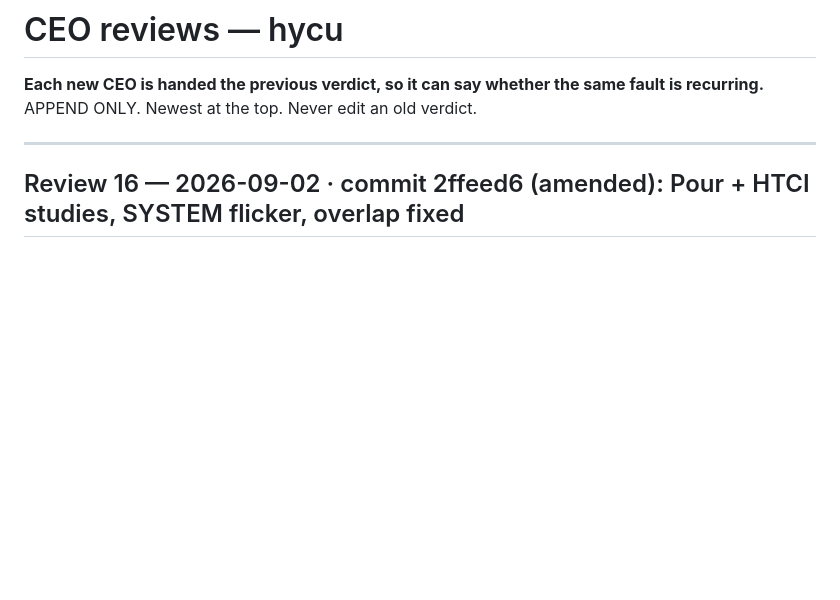
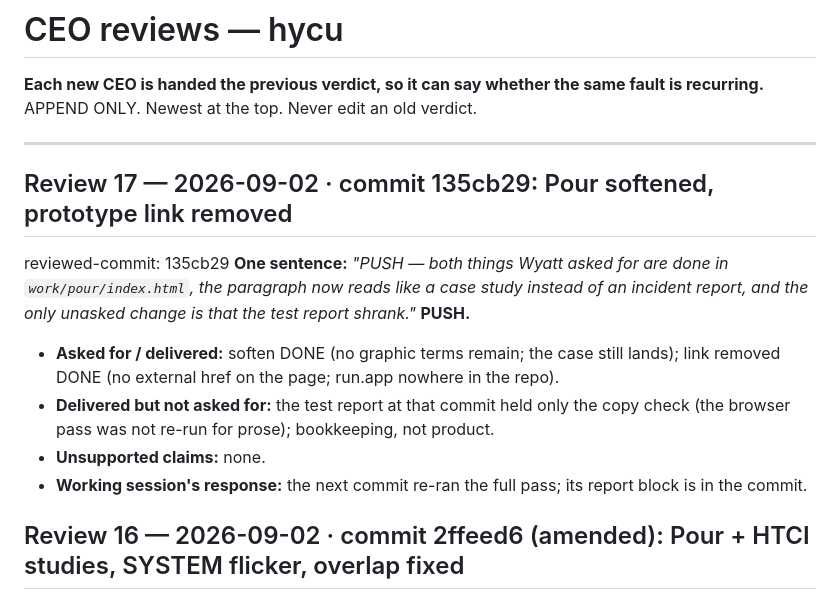
Before and after one commit to wyattroy/hycu, a Markdown page: .claude/CEO-REVIEWS.md, the part around the change. Rendered like a GitHub page; blank space fills up the shorter version.

Commit message:
CEO Review 17 recorded (PUSH)
Co-Authored-By: Claude Fable 5.1 <noreply@anthropic.com>

```diff
--- a/.claude/CEO-REVIEWS.md
+++ b/.claude/CEO-REVIEWS.md
@@ -4,6 +4,15 @@
 APPEND ONLY. Newest at the top. Never edit an old verdict.
 
 ---
+
+## Review 17 — 2026-09-02 · commit 135cb29: Pour softened, prototype link removed
+reviewed-commit: 135cb29
+**One sentence:** *"PUSH — both things Wyatt asked for are done in `work/pour/index.html`, the paragraph now reads like a case study instead of an incident report, and the only unasked change is that the test report shrank."* **PUSH.**
+
+- **Asked for / delivered:** soften DONE (no graphic terms remain; the case still lands); link removed DONE (no external href on the page; run.app nowhere in the repo).
+- **Delivered but not asked for:** the test report at that commit held only the copy check (the browser pass was not re-run for prose); bookkeeping, not product.
+- **Unsupported claims:** none.
+- **Working session's response:** the next commit re-ran the full pass; its report block is in the commit.
 
 ## Review 16 — 2026-09-02 · commit 2ffeed6 (amended): Pour + HTCI studies, SYSTEM flicker, overlap fixed
 reviewed-commit: 2ffeed6
```
